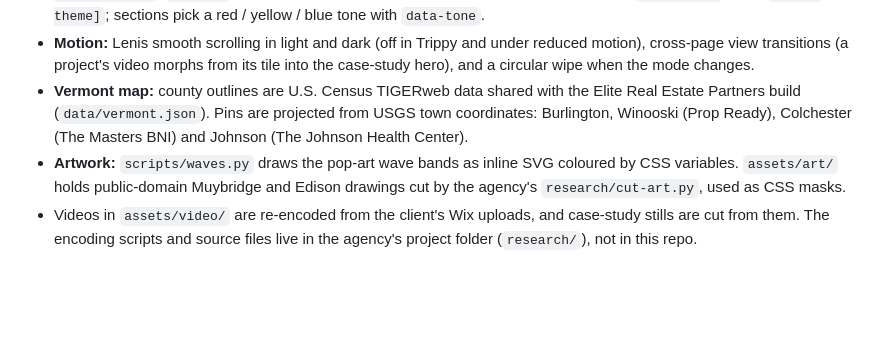
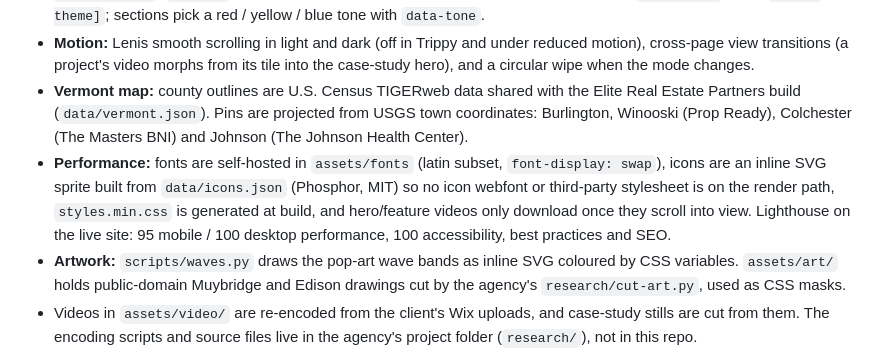
Before and after one commit to asheesh8/InspireCampaign, a Markdown page: README.md, the part around the change. Drawn GitHub-style; blank space fills up the shorter version.

Commit message:
docs: note the performance setup and Lighthouse scores
Co-Authored-By: Claude Opus 5 <noreply@anthropic.com>

```diff
--- a/README.md
+++ b/README.md
@@ -10,6 +10,7 @@ Site for Inspire Campaigns, a Vermont video and marketing studio (founder: Javi
 - **Colour modes:** light, dark and "Trippy" (pop-art), picked from the emoji dropdown in the nav and saved in `localStorage` (`ic-mode`). Trippy is the default on a first visit. Tokens live at the top of `styles.css` under `[data-theme]`; sections pick a red / yellow / blue tone with `data-tone`.
 - **Motion:** Lenis smooth scrolling in light and dark (off in Trippy and under reduced motion), cross-page view transitions (a project's video morphs from its tile into the case-study hero), and a circular wipe when the mode changes.
 - **Vermont map:** county outlines are U.S. Census TIGERweb data shared with the Elite Real Estate Partners build (`data/vermont.json`). Pins are projected from USGS town coordinates: Burlington, Winooski (Prop Ready), Colchester (The Masters BNI) and Johnson (The Johnson Health Center).
+- **Performance:** fonts are self-hosted in `assets/fonts` (latin subset, `font-display: swap`), icons are an inline SVG sprite built from `data/icons.json` (Phosphor, MIT) so no icon webfont or third-party stylesheet is on the render path, `styles.min.css` is generated at build, and hero/feature videos only download once they scroll into view. Lighthouse on the live site: 95 mobile / 100 desktop performance, 100 accessibility, best practices and SEO.
 - **Artwork:** `scripts/waves.py` draws the pop-art wave bands as inline SVG coloured by CSS variables. `assets/art/` holds public-domain Muybridge and Edison drawings cut by the agency's `research/cut-art.py`, used as CSS masks.
 - Videos in `assets/video/` are re-encoded from the client's Wix uploads, and case-study stills are cut from them. The encoding scripts and source files live in the agency's project folder (`research/`), not in this repo.
 - `api/contact.js` sends form submissions through Resend. `RESEND_API_KEY`, `CONTACT_TO` (javier@inspirecampaigns.com) and `CONTACT_FROM` (site@inspirecampaigns.com) are set in the Vercel project; `inspirecampaigns.com` is a verified sending domain in Resend, on the `send`/`rsend` subdomains so the Outlook MX records at the root are untouched.
```
